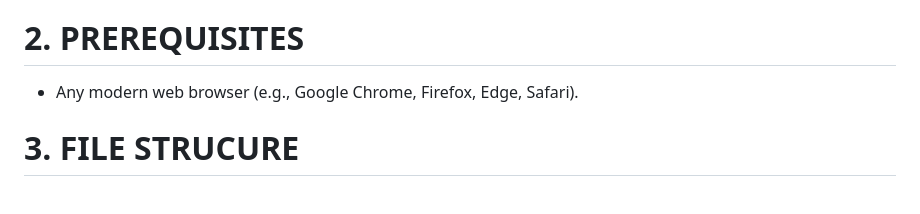
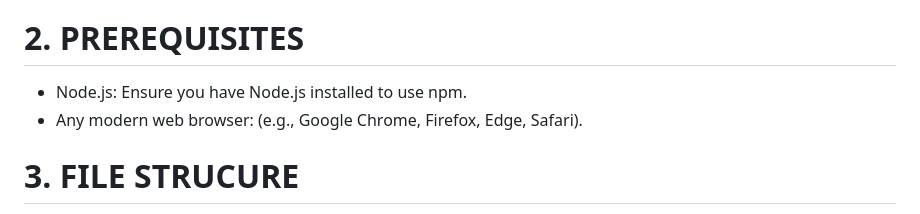
Before and after one commit to Avcatalin/think-cell-template, a Markdown page: README.md, the part around the change. Drawn GitHub-style.

```diff
--- a/README.md
+++ b/README.md
@@ -28,7 +28,8 @@ This will start a local development server and open the project in your default
 
 # 2. PREREQUISITES
 
-- Any modern web browser (e.g., Google Chrome, Firefox, Edge, Safari).
+- Node.js: Ensure you have Node.js installed to use npm.
+- Any modern web browser: (e.g., Google Chrome, Firefox, Edge, Safari).
 
 # 3. FILE STRUCURE
 
```
